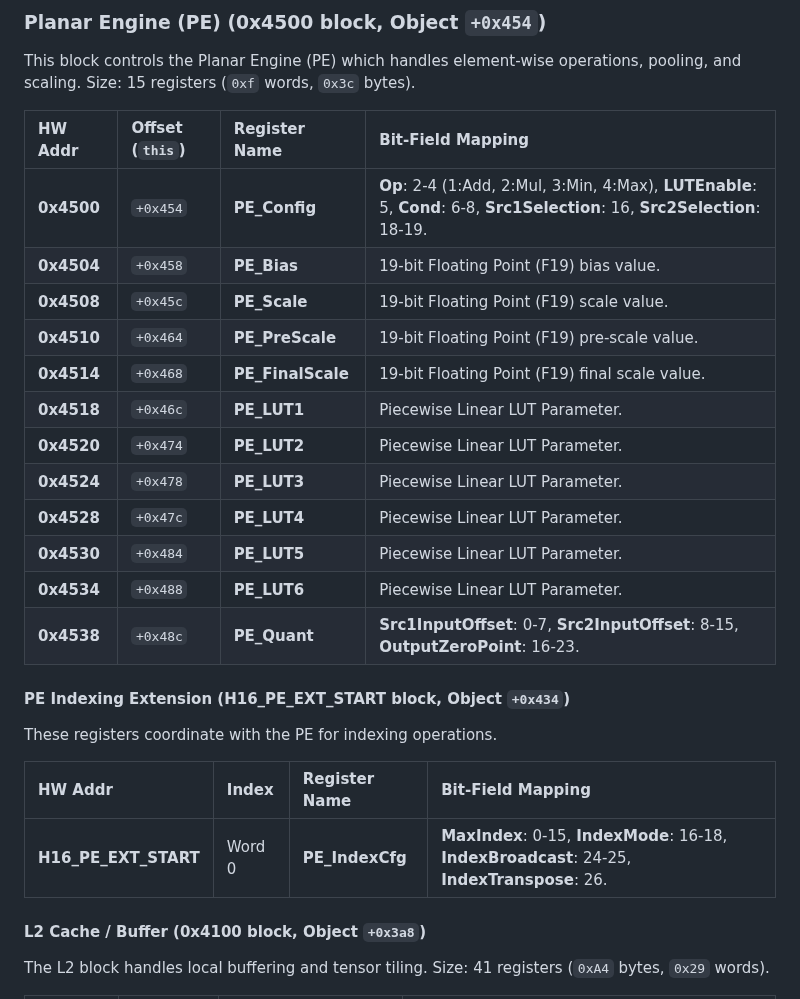
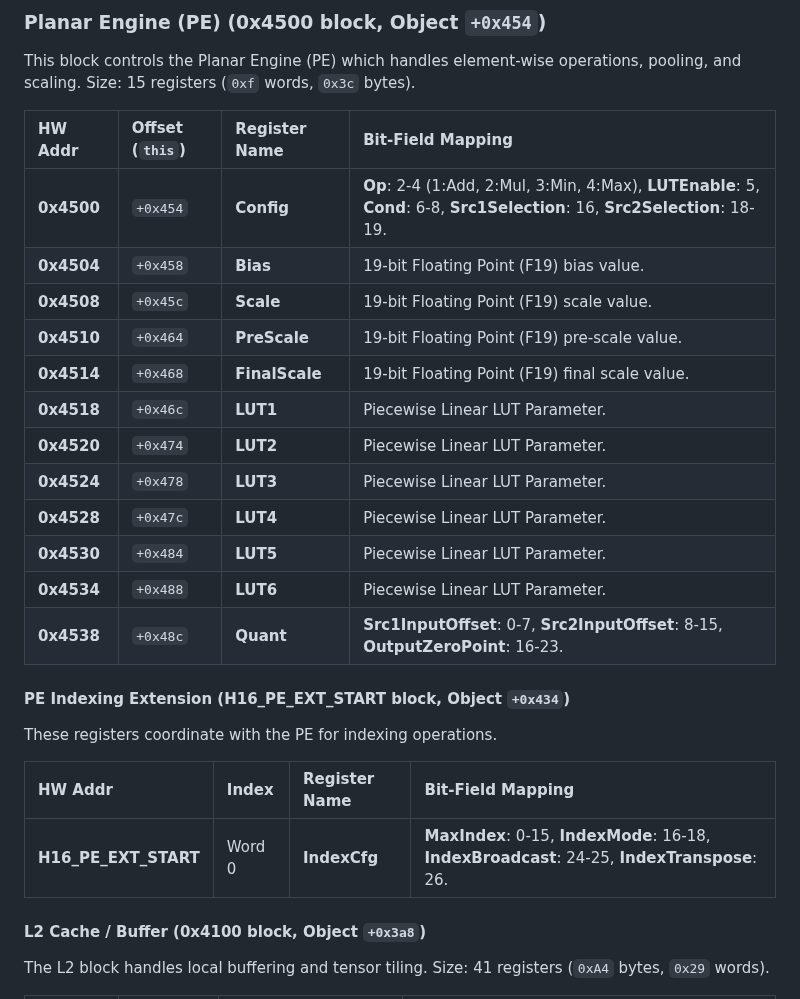
Before and after one commit to freedomtan/coreml_to_ane_hwx, a Markdown page: hwx_dump/m4_register_map.md, the part around the change. Drawn GitHub-style.

Commit message:
Remove PE_ prefix from Planar Engine register names

```diff
--- a/hwx_dump/m4_register_map.md
+++ b/hwx_dump/m4_register_map.md
@@ -214,25 +214,25 @@ Size: 15 registers (`0xf` words, `0x3c` bytes).
 
 | HW Addr | Offset (`this`) | Register Name | Bit-Field Mapping |
 | :--- | :--- | :--- | :--- |
-| **0x4500** | `+0x454` | **PE_Config** | **Op**: 2-4 (1:Add, 2:Mul, 3:Min, 4:Max), **LUTEnable**: 5, **Cond**: 6-8, **Src1Selection**: 16, **Src2Selection**: 18-19. |
-| **0x4504** | `+0x458` | **PE_Bias** | 19-bit Floating Point (F19) bias value. |
-| **0x4508** | `+0x45c` | **PE_Scale** | 19-bit Floating Point (F19) scale value. |
-| **0x4510** | `+0x464` | **PE_PreScale** | 19-bit Floating Point (F19) pre-scale value. |
-| **0x4514** | `+0x468` | **PE_FinalScale** | 19-bit Floating Point (F19) final scale value. |
-| **0x4518** | `+0x46c` | **PE_LUT1** | Piecewise Linear LUT Parameter. |
-| **0x4520** | `+0x474` | **PE_LUT2** | Piecewise Linear LUT Parameter. |
-| **0x4524** | `+0x478` | **PE_LUT3** | Piecewise Linear LUT Parameter. |
-| **0x4528** | `+0x47c` | **PE_LUT4** | Piecewise Linear LUT Parameter. |
-| **0x4530** | `+0x484` | **PE_LUT5** | Piecewise Linear LUT Parameter. |
-| **0x4534** | `+0x488` | **PE_LUT6** | Piecewise Linear LUT Parameter. |
-| **0x4538** | `+0x48c` | **PE_Quant** | **Src1InputOffset**: 0-7, **Src2InputOffset**: 8-15, **OutputZeroPoint**: 16-23. |
+| **0x4500** | `+0x454` | **Config** | **Op**: 2-4 (1:Add, 2:Mul, 3:Min, 4:Max), **LUTEnable**: 5, **Cond**: 6-8, **Src1Selection**: 16, **Src2Selection**: 18-19. |
+| **0x4504** | `+0x458` | **Bias** | 19-bit Floating Point (F19) bias value. |
+| **0x4508** | `+0x45c` | **Scale** | 19-bit Floating Point (F19) scale value. |
+| **0x4510** | `+0x464` | **PreScale** | 19-bit Floating Point (F19) pre-scale value. |
+| **0x4514** | `+0x468` | **FinalScale** | 19-bit Floating Point (F19) final scale value. |
+| **0x4518** | `+0x46c` | **LUT1** | Piecewise Linear LUT Parameter. |
+| **0x4520** | `+0x474` | **LUT2** | Piecewise Linear LUT Parameter. |
+| **0x4524** | `+0x478` | **LUT3** | Piecewise Linear LUT Parameter. |
+| **0x4528** | `+0x47c` | **LUT4** | Piecewise Linear LUT Parameter. |
+| **0x4530** | `+0x484` | **LUT5** | Piecewise Linear LUT Parameter. |
+| **0x4534** | `+0x488` | **LUT6** | Piecewise Linear LUT Parameter. |
+| **0x4538** | `+0x48c` | **Quant** | **Src1InputOffset**: 0-7, **Src2InputOffset**: 8-15, **OutputZeroPoint**: 16-23. |
 
 #### PE Indexing Extension (H16_PE_EXT_START block, Object `+0x434`)
 These registers coordinate with the PE for indexing operations.
 
 | HW Addr | Index | Register Name | Bit-Field Mapping |
 | :--- | :--- | :--- | :--- |
-| **H16_PE_EXT_START** | Word 0 | **PE_IndexCfg** | **MaxIndex**: 0-15, **IndexMode**: 16-18, **IndexBroadcast**: 24-25, **IndexTranspose**: 26. |
+| **H16_PE_EXT_START** | Word 0 | **IndexCfg** | **MaxIndex**: 0-15, **IndexMode**: 16-18, **IndexBroadcast**: 24-25, **IndexTranspose**: 26. |
 
 #### L2 Cache / Buffer (0x4100 block, Object `+0x3a8`)
 The L2 block handles local buffering and tensor tiling.
```
